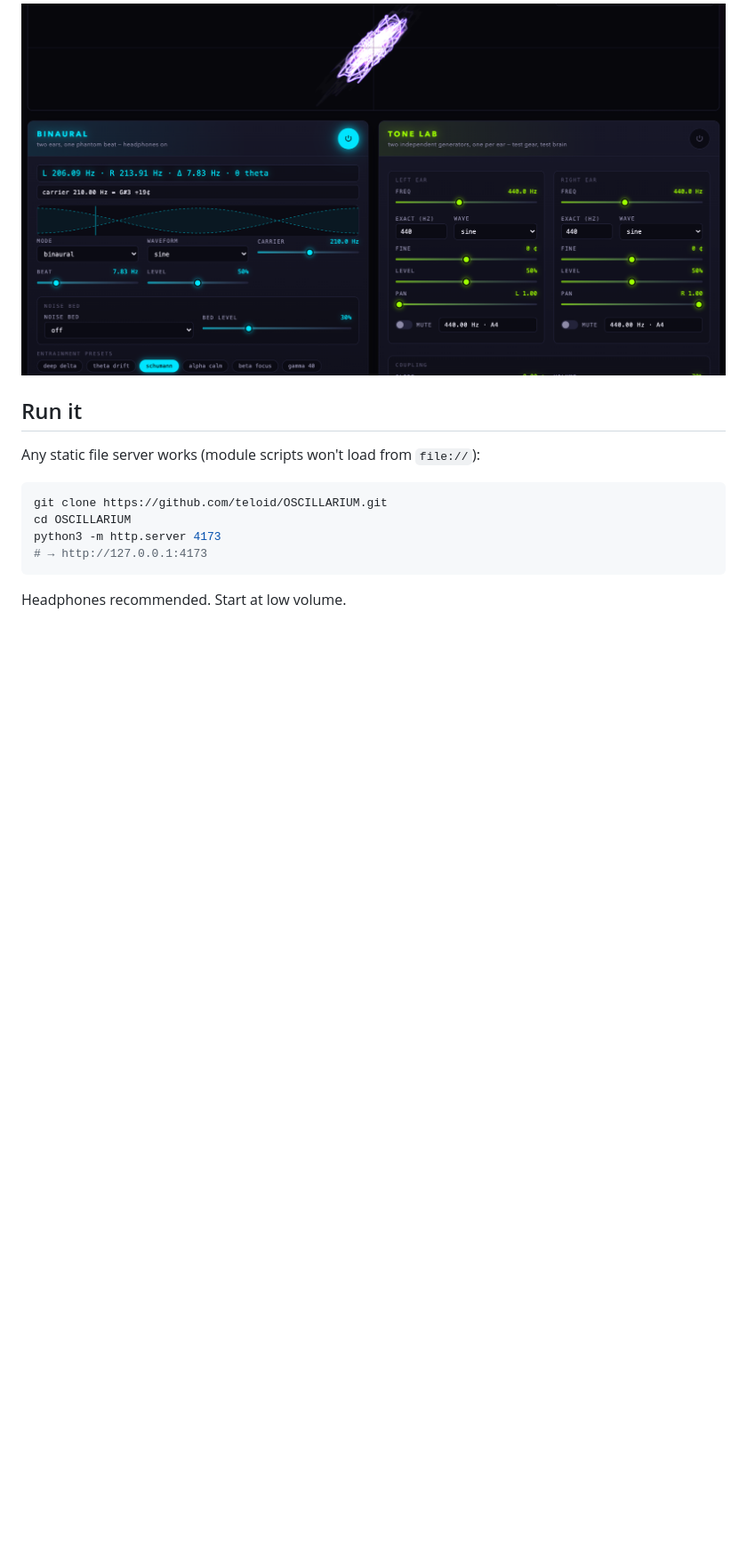
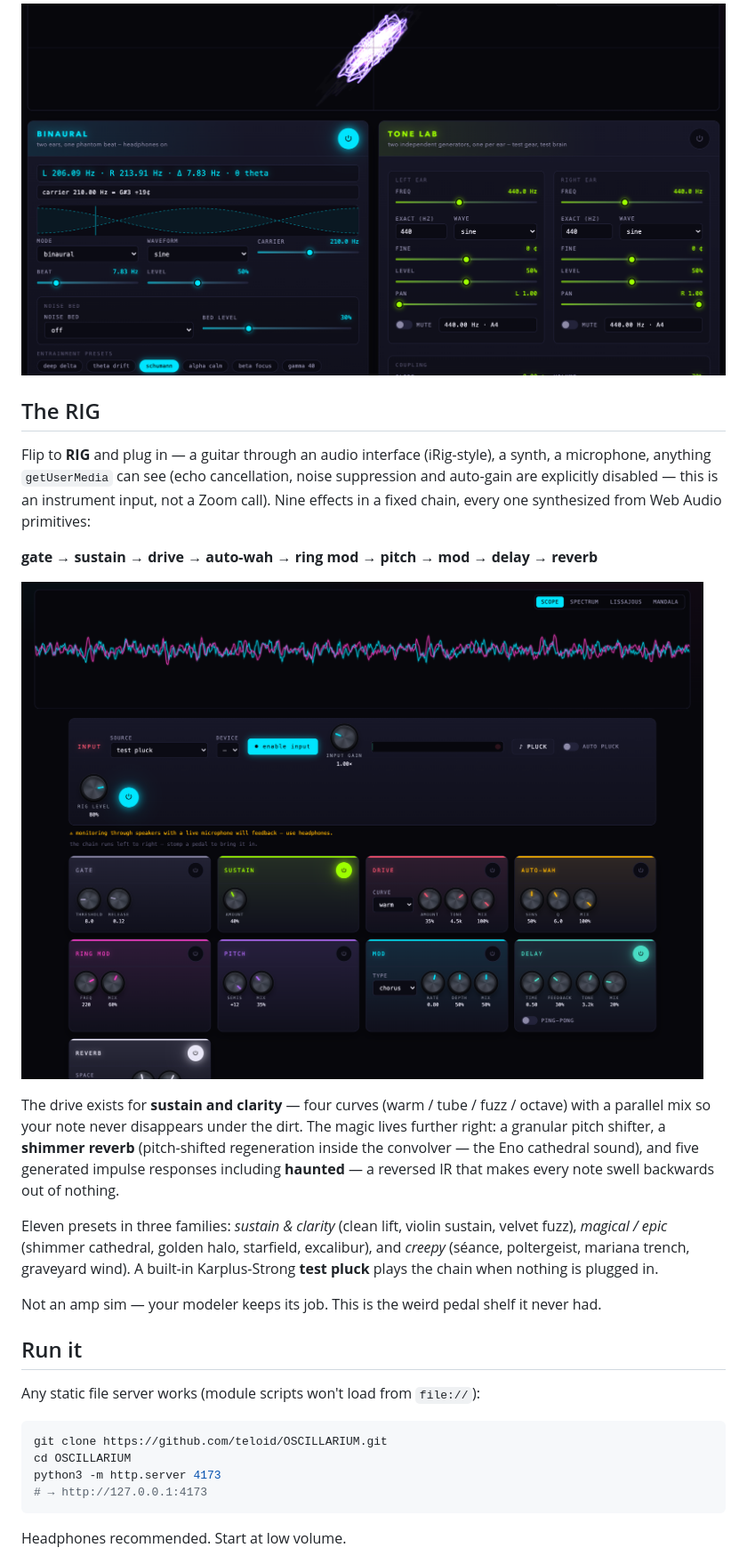
Before and after one commit to teloid/OSCILLARIUM, a Markdown page: README.md, the part around the change. Shown at 89% size. Drawn GitHub-style; pictures changed too: docs/rig.png (added); blank space fills up the shorter version.

```diff
--- a/README.md
+++ b/README.md
@@ -43,6 +43,35 @@ modules through their remote APIs, so everything a scene sets up is faithfully
 mirrored in the cockpit when you flip back.
 
 ![Drum machine](docs/drums.png)
+
+## The RIG
+
+Flip to **RIG** and plug in — a guitar through an audio interface (iRig-style),
+a synth, a microphone, anything `getUserMedia` can see (echo cancellation,
+noise suppression and auto-gain are explicitly disabled — this is an
+instrument input, not a Zoom call). Nine effects in a fixed chain, every one
+synthesized from Web Audio primitives:
+
+**gate → sustain → drive → auto-wah → ring mod → pitch → mod → delay → reverb**
+
+![The RIG](docs/rig.png)
+
+The drive exists for **sustain and clarity** — four curves (warm / tube /
+fuzz / octave) with a parallel mix so your note never disappears under the
+dirt. The magic lives further right: a granular pitch shifter, a
+**shimmer reverb** (pitch-shifted regeneration inside the convolver — the
+Eno cathedral sound), and five generated impulse responses including
+**haunted** — a reversed IR that makes every note swell backwards out of
+nothing.
+
+Eleven presets in three families: *sustain & clarity* (clean lift, violin
+sustain, velvet fuzz), *magical / epic* (shimmer cathedral, golden halo,
+starfield, excalibur), and *creepy* (séance, poltergeist, mariana trench,
+graveyard wind). A built-in Karplus-Strong **test pluck** plays the chain
+when nothing is plugged in.
+
+Not an amp sim — your modeler keeps its job. This is the weird pedal shelf
+it never had.
 
 ## Run it
 
```
Also changed, not shown: 5 other files.
